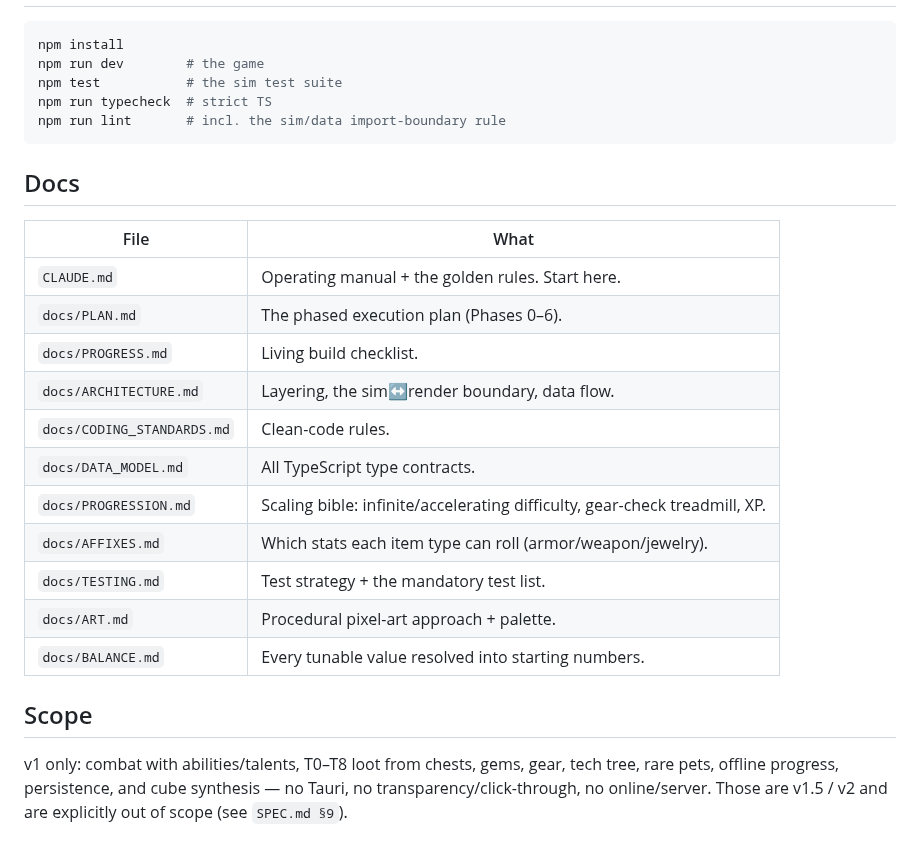
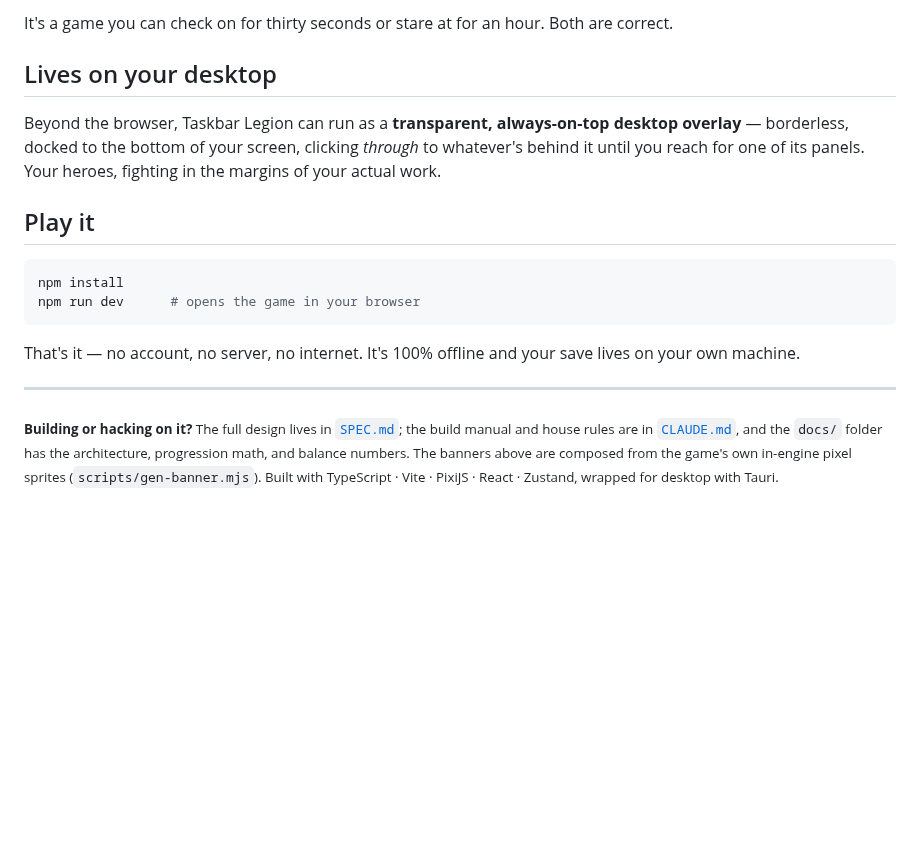
Before and after one commit to Nyhz/taskbar-legion, a Markdown page: README.md, the part around one of its changes. Drawn GitHub-style; blank space fills up the shorter version.

````diff
--- a/README.md
+++ b/README.md
@@ -16,30 +70,26 @@ Vitest (tests). All art is **procedural** (generated in code — no external ass
+It's a game you can check on for thirty seconds or stare at for an hour. Both are correct.
+
+## Lives on your desktop
+
+Beyond the browser, Taskbar Legion can run as a **transparent, always-on-top desktop
+overlay** — borderless, docked to the bottom of your screen, clicking *through* to whatever's
+behind it until you reach for one of its panels. Your heroes, fighting in the margins of
+your actual work.
+
+## Play it
 
 ```bash
 npm install
-npm run dev        # the game
-npm test           # the sim test suite
-npm run typecheck  # strict TS
-npm run lint       # incl. the sim/data import-boundary rule
+npm run dev      # opens the game in your browser
 ```
 
-## Docs
+That's it — no account, no server, no internet. It's 100% offline and your save lives on
+your own machine.
 
-| File | What |
-|---|---|
-| `CLAUDE.md` | Operating manual + the golden rules. Start here. |
-| `docs/PLAN.md` | The phased execution plan (Phases 0–6). |
-| `docs/PROGRESS.md` | Living build checklist. |
-| `docs/ARCHITECTURE.md` | Layering, the sim↔render boundary, data flow. |
-| `docs/CODING_STANDARDS.md` | Clean-code rules. |
-| `docs/DATA_MODEL.md` | All TypeScript type contracts. |
-| `docs/PROGRESSION.md` | Scaling bible: infinite/accelerating difficulty, gear-check treadmill, XP. |
-| `docs/AFFIXES.md` | Which stats each item type can roll (armor/weapon/jewelry). |
-| `docs/TESTING.md` | Test strategy + the mandatory test list. |
-| `docs/ART.md` | Procedural pixel-art approach + palette. |
-| `docs/BALANCE.md` | Every tunable value resolved into starting numbers. |
+---
 
-## Scope
-
-v1 only: combat with abilities/talents, T0–T8 loot from chests, gems, gear, tech tree, rare pets, offline
-progress, persistence, and cube synthesis — no Tauri, no transparency/click-through, no online/server.
-Those are v1.5 / v2 and are explicitly out of scope (see `SPEC.md §9`).
+<sub>**Building or hacking on it?** The full design lives in [`SPEC.md`](./SPEC.md); the build
+manual and house rules are in [`CLAUDE.md`](./CLAUDE.md), and the `docs/` folder has the
+architecture, progression math, and balance numbers. The banners above are composed from the
+game's own in-engine pixel sprites (`scripts/gen-banner.mjs`). Built with TypeScript · Vite ·
+PixiJS · React · Zustand, wrapped for desktop with Tauri.</sub>
````
Also changed, not shown: other parts of README.md (+64 -10 lines), docs/banners/banner-classes.png (added), docs/banners/banner-hero.png (added), docs/banners/banner-horde.png (added), 1 other file.
